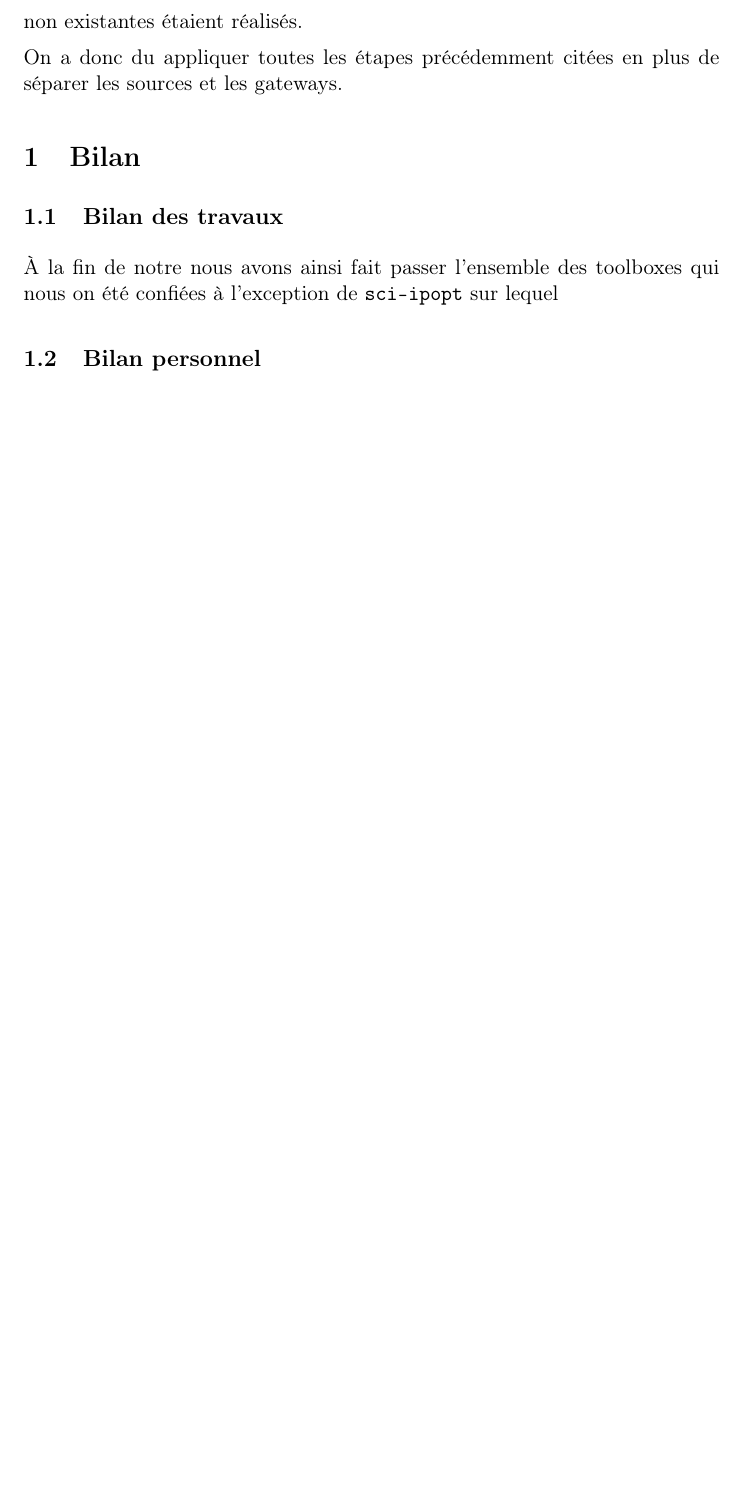
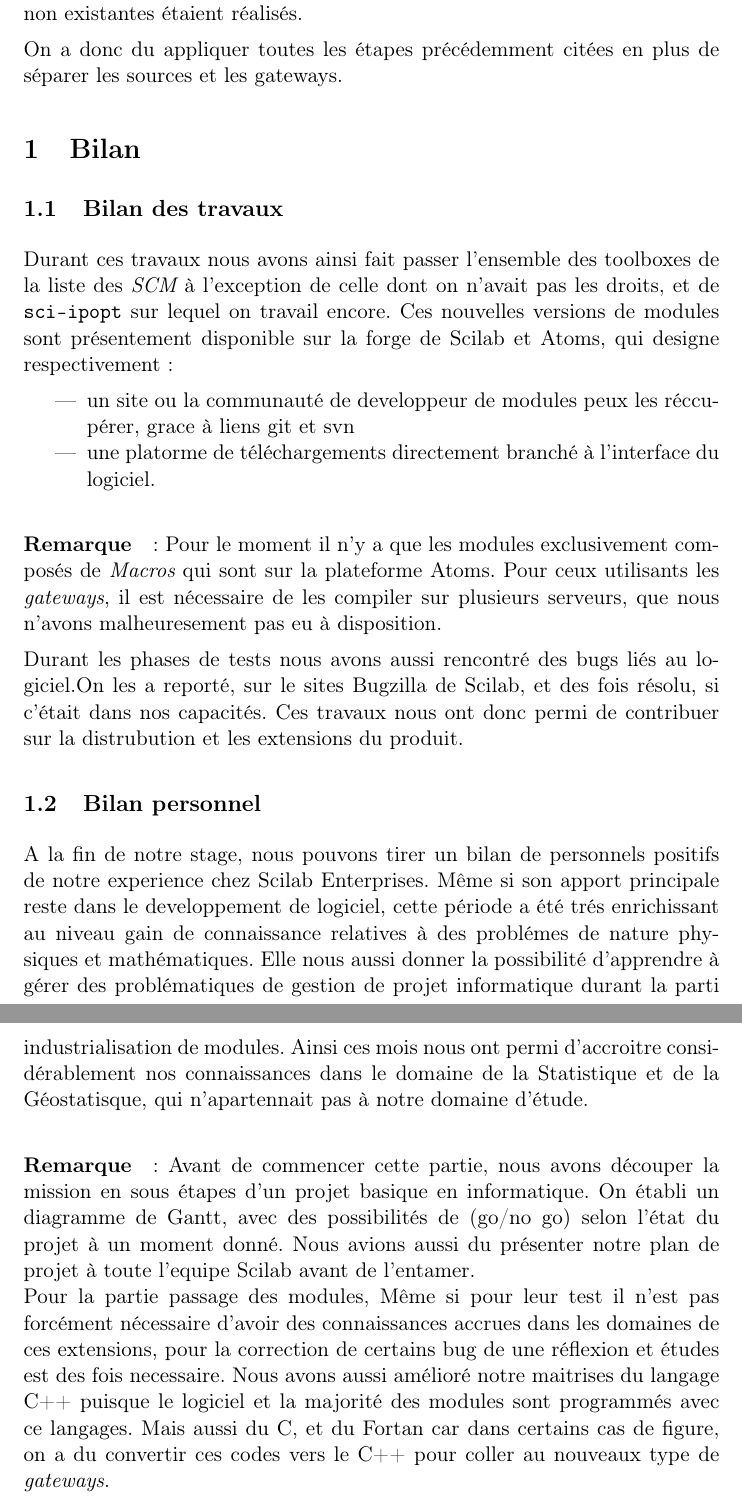
Before and after one commit to trosh/rapstag, a LaTeX document (rapstag.tex, which reads bilan.tex): part of page 4 of 4 before the commit and two parts of pages 4 and 5 of 5 after it, the two joined at a grey line, cut so that both start at the same text, the shorter picture padded with empty space. Compiled offline with pdfLaTeX.

Commit message:
Modified Bilan.tex & Objectifs.tex

```diff
--- a/bilan.tex
+++ b/bilan.tex
@@ -1,7 +1,45 @@
 \section{Bilan}
 
 \subsection{Bilan des travaux}
-\`A la fin de notre nous avons ainsi fait passer l’ensemble des toolboxes
-qui nous on été confiées \`a l’exception de {\tt sci-ipopt} sur lequel
+Durant ces travaux nous avons ainsi fait passer l’ensemble des toolboxes
+de la liste des {\it SCM} \`a l’exception de celle dont on n'avait pas les droits,
+et de {\tt sci-ipopt} sur lequel on travail encore.
+Ces nouvelles versions de modules sont présentement disponible
+sur la forge de Scilab et Atoms, qui designe respectivement :
+
+\begin{itemize}
+\item un site ou la communauté de developpeur de modules peux les réccupérer,
+grace à liens git et svn
+\item une platorme de téléchargements directement branché à l'interface du logiciel.
+\end{itemize}
+
+\paragraph{Remarque} :
+Pour le moment il n'y a que les modules exclusivement composés
+de {\it Macros} qui sont sur la plateforme Atoms.
+Pour ceux utilisants les {\it gateways}, il est nécessaire de les
+compiler sur plusieurs serveurs, que nous n'avons malheuresement
+pas eu à disposition.
+
+Durant les phases de tests nous avons aussi rencontré des bugs liés au logiciel.On les
+a reporté, sur le sites Bugzilla de Scilab, et des fois résolu, si c'était dans nos capacités.
+Ces travaux nous ont donc permi de contribuer sur la distrubution et les extensions du produit.
 
 \subsection{Bilan personnel}
+A la fin de notre stage, nous pouvons tirer un bilan de personnels positifs de notre experience chez
+Scilab Enterprises. Même si son apport principale reste dans le developpement de logiciel, cette période
+a été trés enrichissant au niveau gain de connaissance relatives à des problémes de nature physiques et mathématiques.
+Elle nous aussi donner la possibilité d'apprendre à gérer des problématiques de gestion de projet informatique durant la
+parti industrialisation de modules.
+Ainsi ces mois nous ont permi d'accroitre considérablement nos connaissances dans le domaine de la Statistique
+et de la Géostatisque, qui n'apartennait pas à notre domaine d'étude.
+
+\paragraph{Remarque} :
+Avant de commencer cette partie, nous avons découper la mission en sous étapes d'un projet basique en
+informatique. On établi un diagramme de Gantt, avec des possibilités de (go/no go) selon l'état du projet à
+un moment donné. Nous avions aussi du présenter notre plan de projet à toute l'equipe Scilab avant de l'entamer. \newline
+Pour la partie passage des modules, Même si pour leur test il n'est pas forcément nécessaire d'avoir
+des connaissances accrues dans les domaines de ces extensions, pour la correction de certains
+bug de une réflexion et études est des fois  necessaire.
+Nous avons aussi amélioré notre maitrises du langage  C++ puisque le logiciel et la majorité des modules
+sont programmés avec ce langages. Mais aussi du C, et du Fortan car dans certains cas de figure, on a du convertir ces codes
+vers le C++ pour coller au nouveaux type de {\it gateways}.
```
Also changed, not shown: objectifs.tex (+6 -1 lines).
